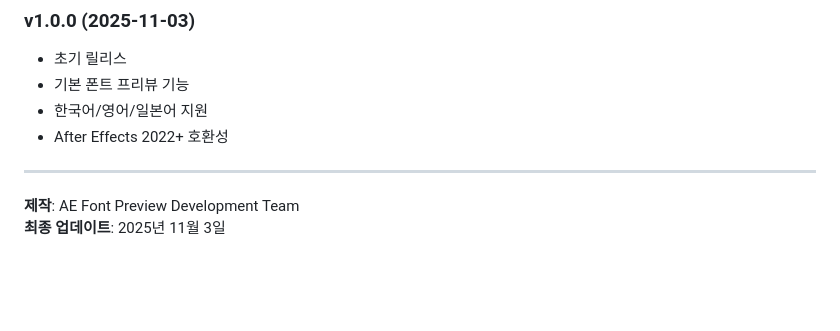
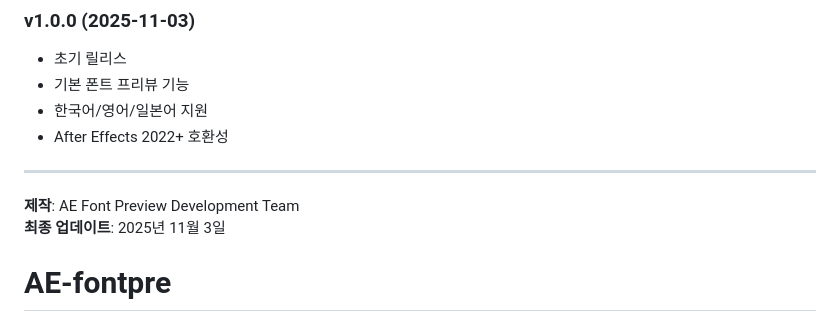
Before and after one commit to onpe5679/AE-fontpre, a Markdown page: README.md, the part around the change. GitHub-like rendering; blank space fills up the shorter version.

```diff
--- a/README.md
+++ b/README.md
@@ -196,3 +196,4 @@ com.aefontpre.preview/
 
 **제작**: AE Font Preview Development Team
 **최종 업데이트**: 2025년 11월 3일
+# AE-fontpre
```
